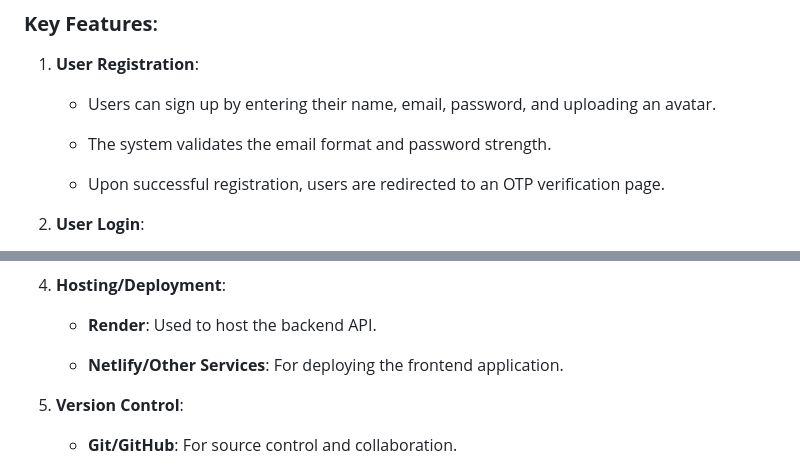
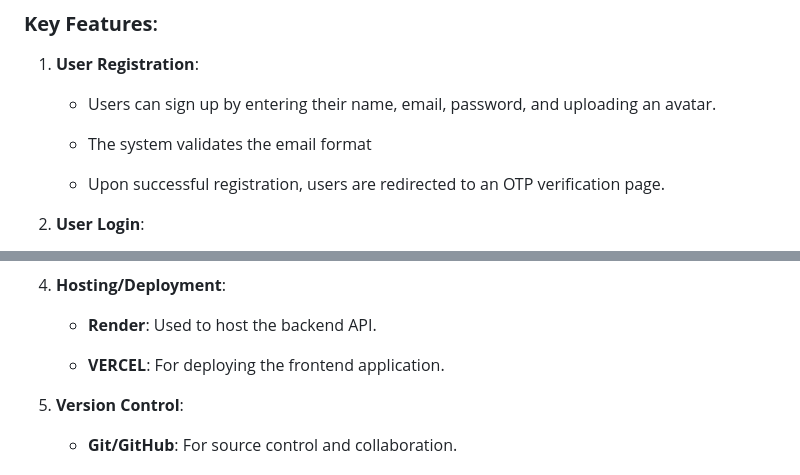
Before and after one commit to godspeed-03/Xenon-Client, a Markdown page: ReadMe.md, 2 parts joined by grey strips. Drawn GitHub-style.

```diff
--- a/ReadMe.md
+++ b/ReadMe.md
@@ -23,7 +23,7 @@ The **Xenon User Authentication System** is a secure, user-friendly web-based ap
 
     *   Users can sign up by entering their name, email, password, and uploading an avatar.
 
-    *   The system validates the email format and password strength.
+    *   The system validates the email format
 
     *   Upon successful registration, users are redirected to an OTP verification page.
 
@@ -92,7 +92,7 @@ The **Xenon User Authentication System** is a secure, user-friendly web-based ap
 
     *   **Render**: Used to host the backend API.
 
-    *   **Netlify/Other Services**: For deploying the frontend application.
+    *   **VERCEL**: For deploying the frontend application.
 
 5.  **Version Control**:
 
```
